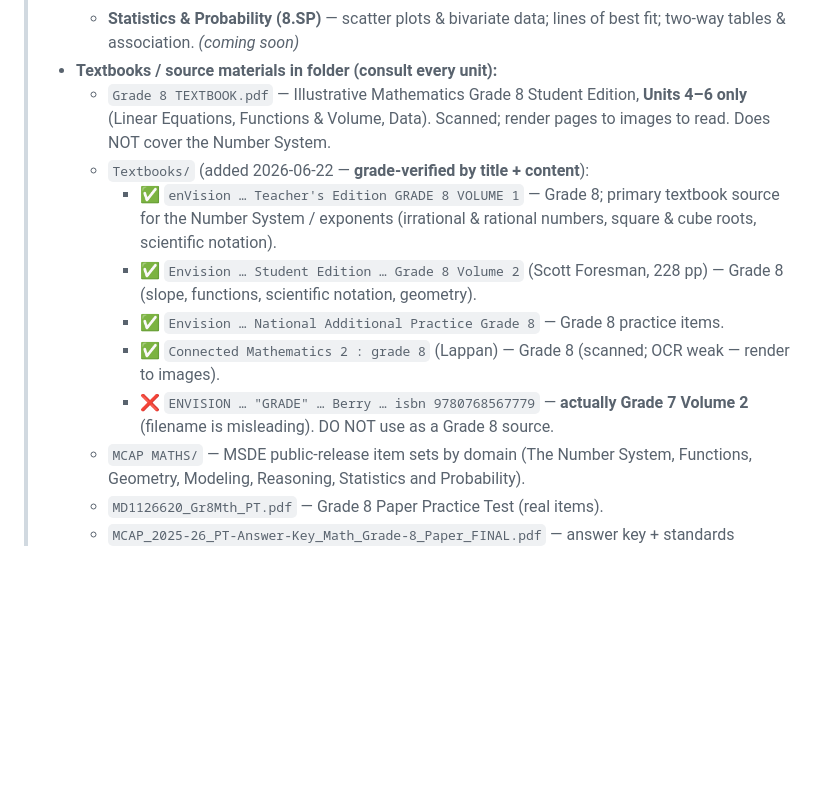
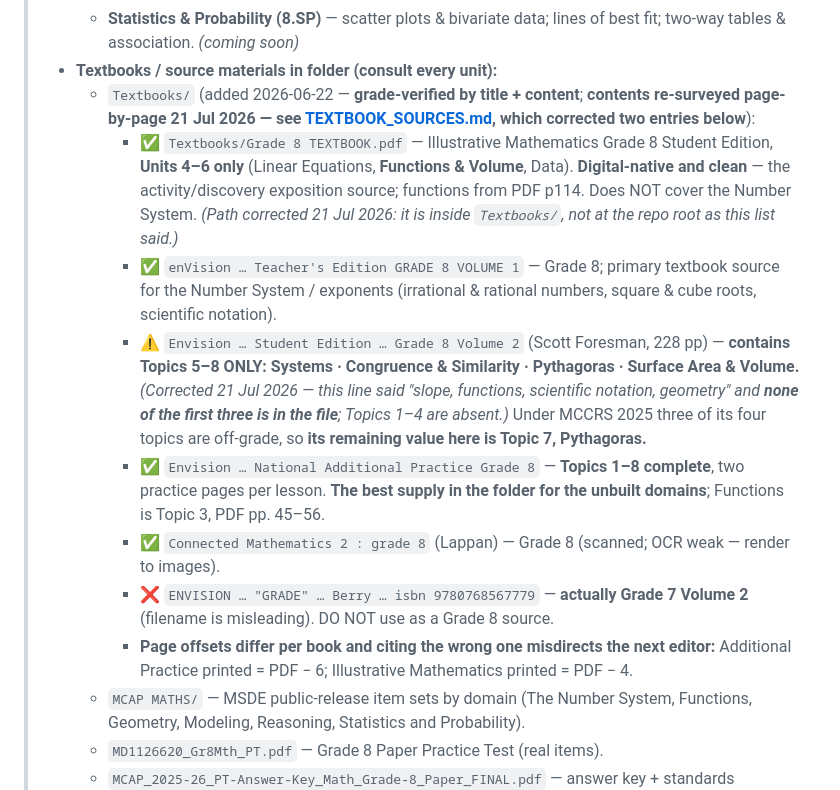
Before and after one commit to Gabriel-on-the-hill/Grade-8, a Markdown page: PROJECT_STANDARD.md, the part around the change. Rendered like a GitHub page; blank space fills up the shorter version.

```diff
--- a/PROJECT_STANDARD.md
+++ b/PROJECT_STANDARD.md
@@ -13,13 +13,14 @@
 >   - **Geometry (8.G)** — rigid transformations & congruence; dilations & similarity; angle relationships; Pythagorean Theorem & its converse; distance; volume of cylinders, cones & spheres. *(coming soon)*
 >   - **Statistics & Probability (8.SP)** — scatter plots & bivariate data; lines of best fit; two-way tables & association. *(coming soon)*
 > - **Textbooks / source materials in folder (consult every unit):**
->   - `Grade 8 TEXTBOOK.pdf` — Illustrative Mathematics Grade 8 Student Edition, **Units 4–6 only** (Linear Equations, Functions & Volume, Data). Scanned; render pages to images to read. Does NOT cover the Number System.
->   - `Textbooks/` (added 2026-06-22 — **grade-verified by title + content**):
+>   - `Textbooks/` (added 2026-06-22 — **grade-verified by title + content**; **contents re-surveyed page-by-page 21 Jul 2026 — see [TEXTBOOK_SOURCES.md](TEXTBOOK_SOURCES.md), which corrected two entries below**):
+>     - ✅ `Textbooks/Grade 8 TEXTBOOK.pdf` — Illustrative Mathematics Grade 8 Student Edition, **Units 4–6 only** (Linear Equations, **Functions & Volume**, Data). **Digital-native and clean** — the activity/discovery exposition source; functions from PDF p114. Does NOT cover the Number System. *(Path corrected 21 Jul 2026: it is inside `Textbooks/`, not at the repo root as this list said.)*
 >     - ✅ `enVision … Teacher's Edition GRADE 8 VOLUME 1` — Grade 8; primary textbook source for the Number System / exponents (irrational & rational numbers, square & cube roots, scientific notation).
->     - ✅ `Envision … Student Edition … Grade 8 Volume 2` (Scott Foresman, 228 pp) — Grade 8 (slope, functions, scientific notation, geometry).
->     - ✅ `Envision … National Additional Practice Grade 8` — Grade 8 practice items.
+>     - ⚠️ `Envision … Student Edition … Grade 8 Volume 2` (Scott Foresman, 228 pp) — **contains Topics 5–8 ONLY: Systems · Congruence & Similarity · Pythagoras · Surface Area & Volume.** *(Corrected 21 Jul 2026 — this line said "slope, functions, scientific notation, geometry" and **none of the first three is in the file**; Topics 1–4 are absent.)* Under MCCRS 2025 three of its four topics are off-grade, so **its remaining value here is Topic 7, Pythagoras.**
+>     - ✅ `Envision … National Additional Practice Grade 8` — **Topics 1–8 complete**, two practice pages per lesson. **The best supply in the folder for the unbuilt domains**; Functions is Topic 3, PDF pp. 45–56.
 >     - ✅ `Connected Mathematics 2 : grade 8` (Lappan) — Grade 8 (scanned; OCR weak — render to images).
 >     - ❌ `ENVISION … "GRADE" … Berry … isbn 9780768567779` — **actually Grade 7 Volume 2** (filename is misleading). DO NOT use as a Grade 8 source.
+>     - **Page offsets differ per book and citing the wrong one misdirects the next editor:** Additional Practice printed = PDF − 6; Illustrative Mathematics printed = PDF − 4.
 >   - `MCAP MATHS/` — MSDE public-release item sets by domain (The Number System, Functions, Geometry, Modeling, Reasoning, Statistics and Probability).
 >   - `MD1126620_Gr8Mth_PT.pdf` — Grade 8 Paper Practice Test (real items).
 >   - `MCAP_2025-26_PT-Answer-Key_Math_Grade-8_Paper_FINAL.pdf` — answer key + standards alignment.
```
Also changed, not shown: TEXTBOOK_SOURCES.md (added, +163 -0 lines), TODO.md (+34 -15 lines).
